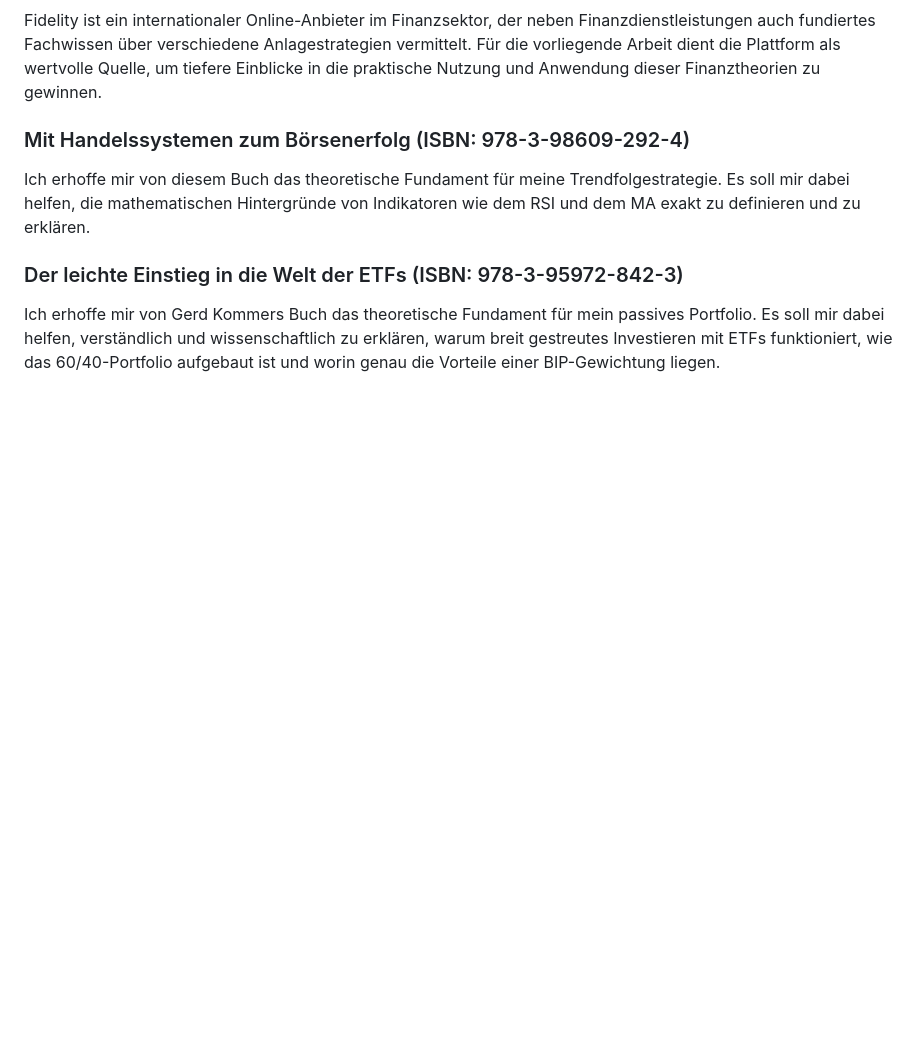
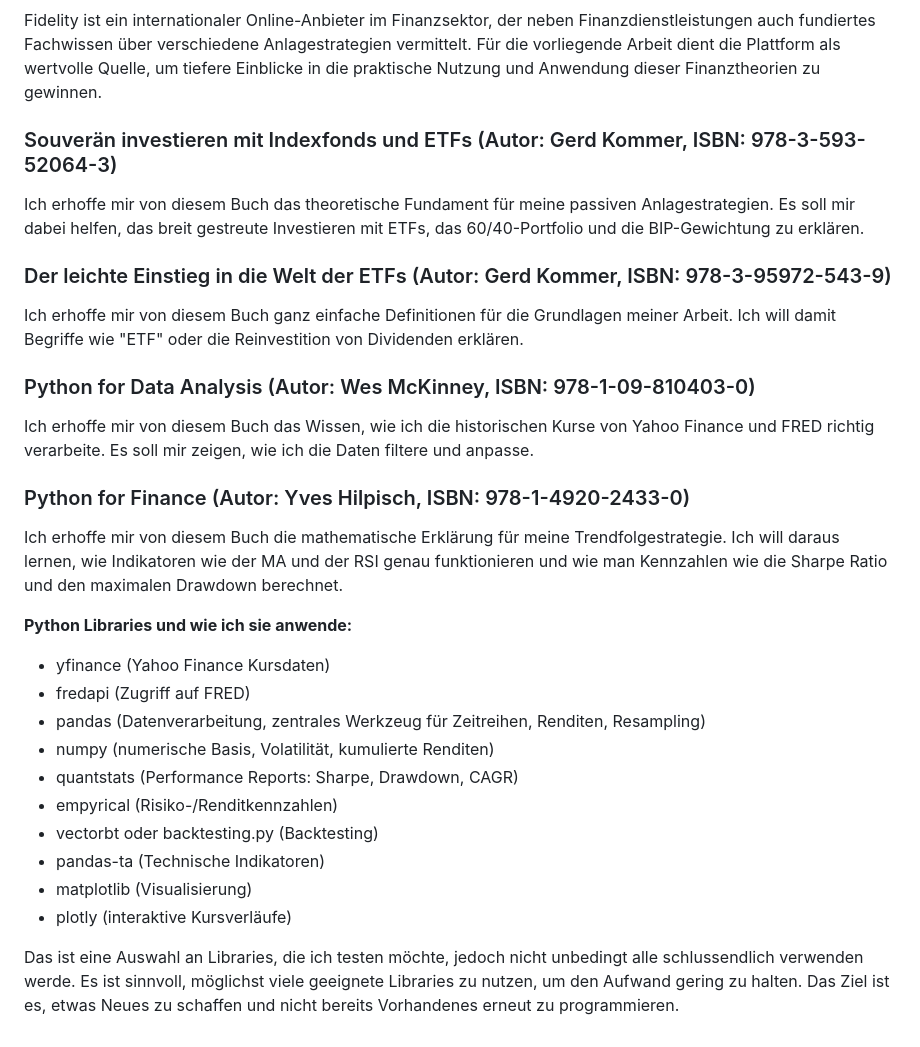
Before and after one commit to riccardo-ambuehl-kbw/Maturarbeit_Riccardo_Ambuehl_2027, a Markdown page: README.md, the part around one of its changes. Rendered like a GitHub page; blank space fills up the shorter version.

```diff
--- a/README.md
+++ b/README.md
@@ -147,8 +165,29 @@ Vanguard ist einer der grössten Anbieter von ETFs und bietet umfangreiche Infor
 ### Fidelity Investments
 Fidelity ist ein internationaler Online-Anbieter im Finanzsektor, der neben Finanzdienstleistungen auch fundiertes Fachwissen über verschiedene Anlagestrategien vermittelt. Für die vorliegende Arbeit dient die Plattform als wertvolle Quelle, um tiefere Einblicke in die praktische Nutzung und Anwendung dieser Finanztheorien zu gewinnen.
 
-### Mit Handelssystemen zum Börsenerfolg (ISBN: 978-3-98609-292-4)
-Ich erhoffe mir von diesem Buch das theoretische Fundament für meine Trendfolgestrategie. Es soll mir dabei helfen, die mathematischen Hintergründe von Indikatoren wie dem RSI und dem MA exakt zu definieren und zu erklären.
+### Souverän investieren mit Indexfonds und ETFs (Autor: Gerd Kommer, ISBN: 978-3-593-52064-3)
+Ich erhoffe mir von diesem Buch das theoretische Fundament für meine passiven Anlagestrategien. Es soll mir dabei helfen, das breit gestreute Investieren mit ETFs, das 60/40-Portfolio und die BIP-Gewichtung zu erklären.
 
-### Der leichte Einstieg in die Welt der ETFs (ISBN: 978-3-95972-842-3)
-Ich erhoffe mir von Gerd Kommers Buch das theoretische Fundament für mein passives Portfolio. Es soll mir dabei helfen, verständlich und wissenschaftlich zu erklären, warum breit gestreutes Investieren mit ETFs funktioniert, wie das 60/40-Portfolio aufgebaut ist und worin genau die Vorteile einer BIP-Gewichtung liegen.
+### Der leichte Einstieg in die Welt der ETFs (Autor: Gerd Kommer, ISBN: 978-3-95972-543-9)
+Ich erhoffe mir von diesem Buch ganz einfache Definitionen für die Grundlagen meiner Arbeit. Ich will damit Begriffe wie "ETF" oder die Reinvestition von Dividenden erklären.
+
+### Python for Data Analysis (Autor: Wes McKinney, ISBN: 978-1-09-810403-0)
+Ich erhoffe mir von diesem Buch das Wissen, wie ich die historischen Kurse von Yahoo Finance und FRED richtig verarbeite. Es soll mir zeigen, wie ich die Daten filtere und anpasse.
+
+### Python for Finance (Autor: Yves Hilpisch, ISBN: 978-1-4920-2433-0)
+Ich erhoffe mir von diesem Buch die mathematische Erklärung für meine Trendfolgestrategie. Ich will daraus lernen, wie Indikatoren wie der MA und der RSI genau funktionieren und wie man Kennzahlen wie die Sharpe Ratio und den maximalen Drawdown berechnet.
+
+**Python Libraries und wie ich sie anwende:**
+
+- yfinance (Yahoo Finance Kursdaten)
+- fredapi (Zugriff auf FRED)
+- pandas (Datenverarbeitung, zentrales Werkzeug für Zeitreihen, Renditen, Resampling)
+- numpy (numerische Basis, Volatilität, kumulierte Renditen)
+- quantstats (Performance Reports: Sharpe, Drawdown, CAGR)
+- empyrical (Risiko-/Renditkennzahlen)
+- vectorbt oder backtesting.py (Backtesting)
+- pandas-ta (Technische Indikatoren)
+- matplotlib (Visualisierung)
+- plotly (interaktive Kursverläufe)
+
+Das ist eine Auswahl an Libraries, die ich testen möchte, jedoch nicht unbedingt alle schlussendlich verwenden werde. Es ist sinnvoll, möglichst viele geeignete Libraries zu nutzen, um den Aufwand gering zu halten. Das Ziel ist es, etwas Neues zu schaffen und nicht bereits Vorhandenes erneut zu programmieren.
```
Also changed, not shown: other parts of README.md (+38 -20 lines).
